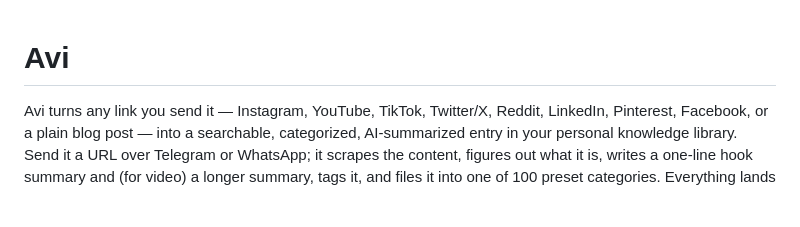
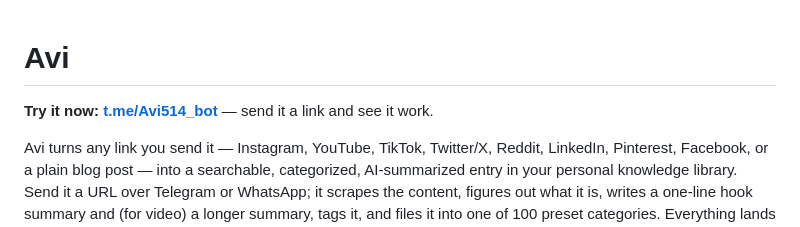
Before and after one commit to Aral-549/AviBot_Hackvengers, a Markdown page: README.md, the part around the change. GitHub-like rendering; blank space fills up the shorter version.

```diff
--- a/README.md
+++ b/README.md
@@ -1,4 +1,6 @@
 # Avi
+
+**Try it now: [t.me/Avi514_bot](https://t.me/Avi514_bot)** — send it a link and see it work.
 
 Avi turns any link you send it — Instagram, YouTube, TikTok, Twitter/X, Reddit, LinkedIn, Pinterest, Facebook, or a plain blog post — into a searchable, categorized, AI-summarized entry in your personal knowledge library. Send it a URL over Telegram or WhatsApp; it scrapes the content, figures out what it is, writes a one-line hook summary and (for video) a longer summary, tags it, and files it into one of 100 preset categories. Everything lands in a Flask dashboard you can search, filter, and export.
 
```
